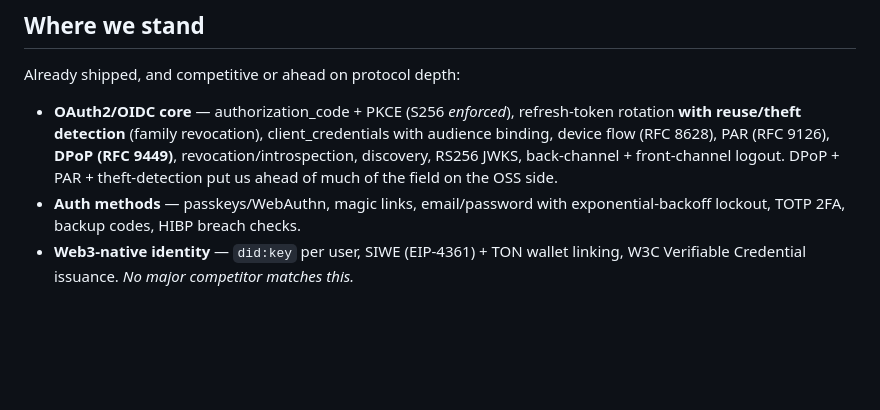
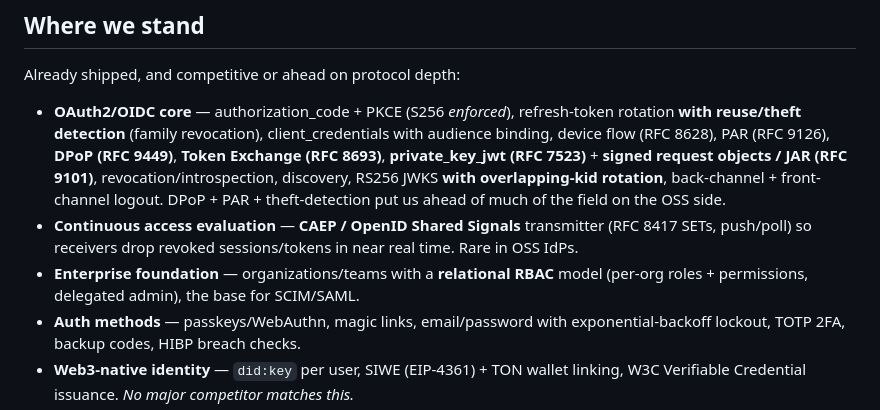
Before and after one commit to inite-ai/inite-auth-service, a Markdown page: ROADMAP.md, the part around one of its changes. Rendered like a GitHub page; blank space fills up the shorter version.

```diff
--- a/ROADMAP.md
+++ b/ROADMAP.md
@@ -15,8 +15,15 @@ Already shipped, and competitive or ahead on protocol depth:
 - **OAuth2/OIDC core** — authorization_code + PKCE (S256 *enforced*), refresh-token
   rotation **with reuse/theft detection** (family revocation), client_credentials
   with audience binding, device flow (RFC 8628), PAR (RFC 9126), **DPoP (RFC 9449)**,
-  revocation/introspection, discovery, RS256 JWKS, back-channel + front-channel logout.
+  **Token Exchange (RFC 8693)**, **private_key_jwt (RFC 7523)** + **signed request
+  objects / JAR (RFC 9101)**, revocation/introspection, discovery, RS256 JWKS **with
+  overlapping-kid rotation**, back-channel + front-channel logout.
   DPoP + PAR + theft-detection put us ahead of much of the field on the OSS side.
+- **Continuous access evaluation** — **CAEP / OpenID Shared Signals** transmitter
+  (RFC 8417 SETs, push/poll) so receivers drop revoked sessions/tokens in near
+  real time. Rare in OSS IdPs.
+- **Enterprise foundation** — organizations/teams with a **relational RBAC** model
+  (per-org roles + permissions, delegated admin), the base for SCIM/SAML.
 - **Auth methods** — passkeys/WebAuthn, magic links, email/password with
   exponential-backoff lockout, TOTP 2FA, backup codes, HIBP breach checks.
 - **Web3-native identity** — `did:key` per user, SIWE (EIP-4361) + TON wallet
```
Also changed, not shown: other parts of ROADMAP.md (+31 -17 lines), README.md (+18 -7 lines).
